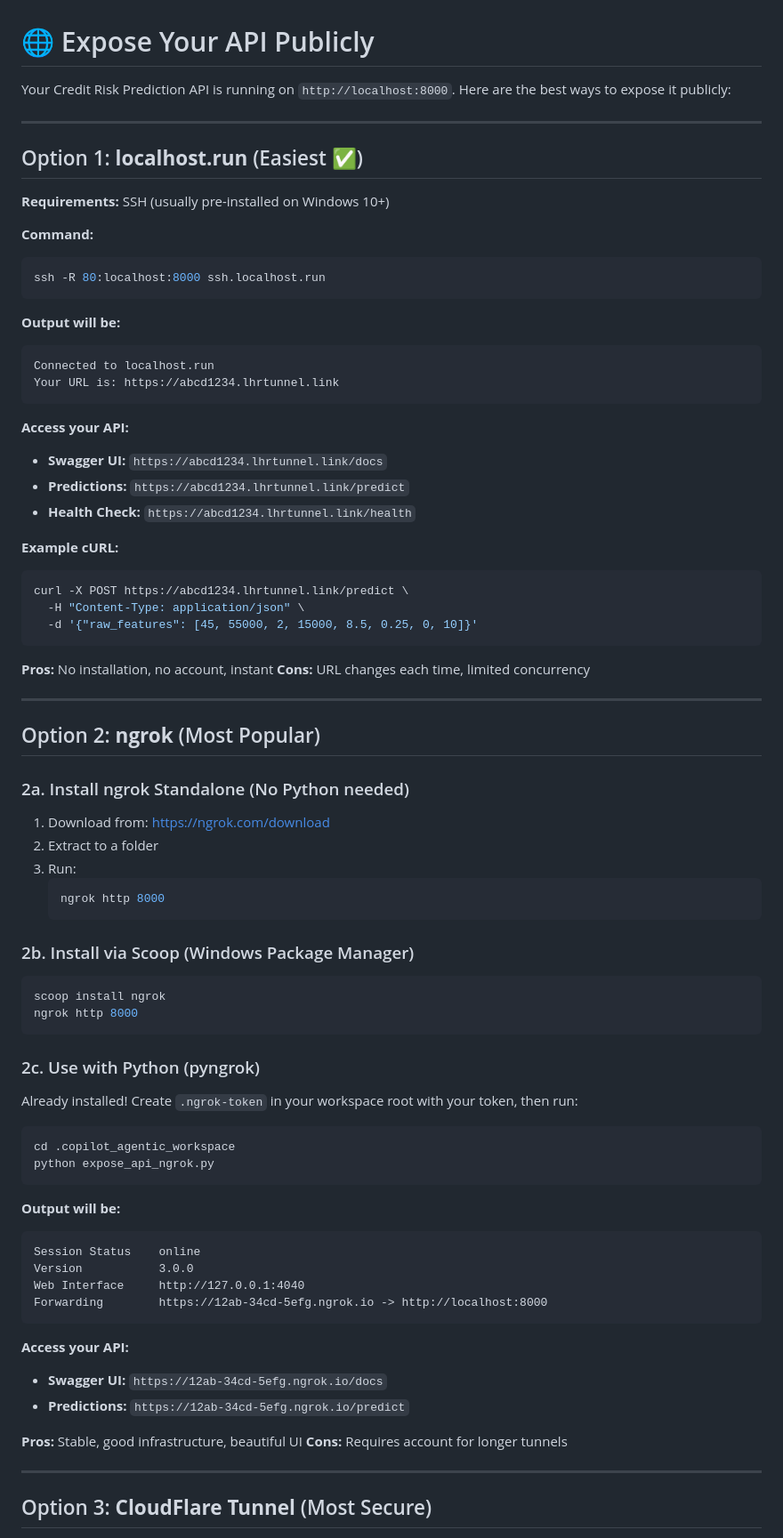
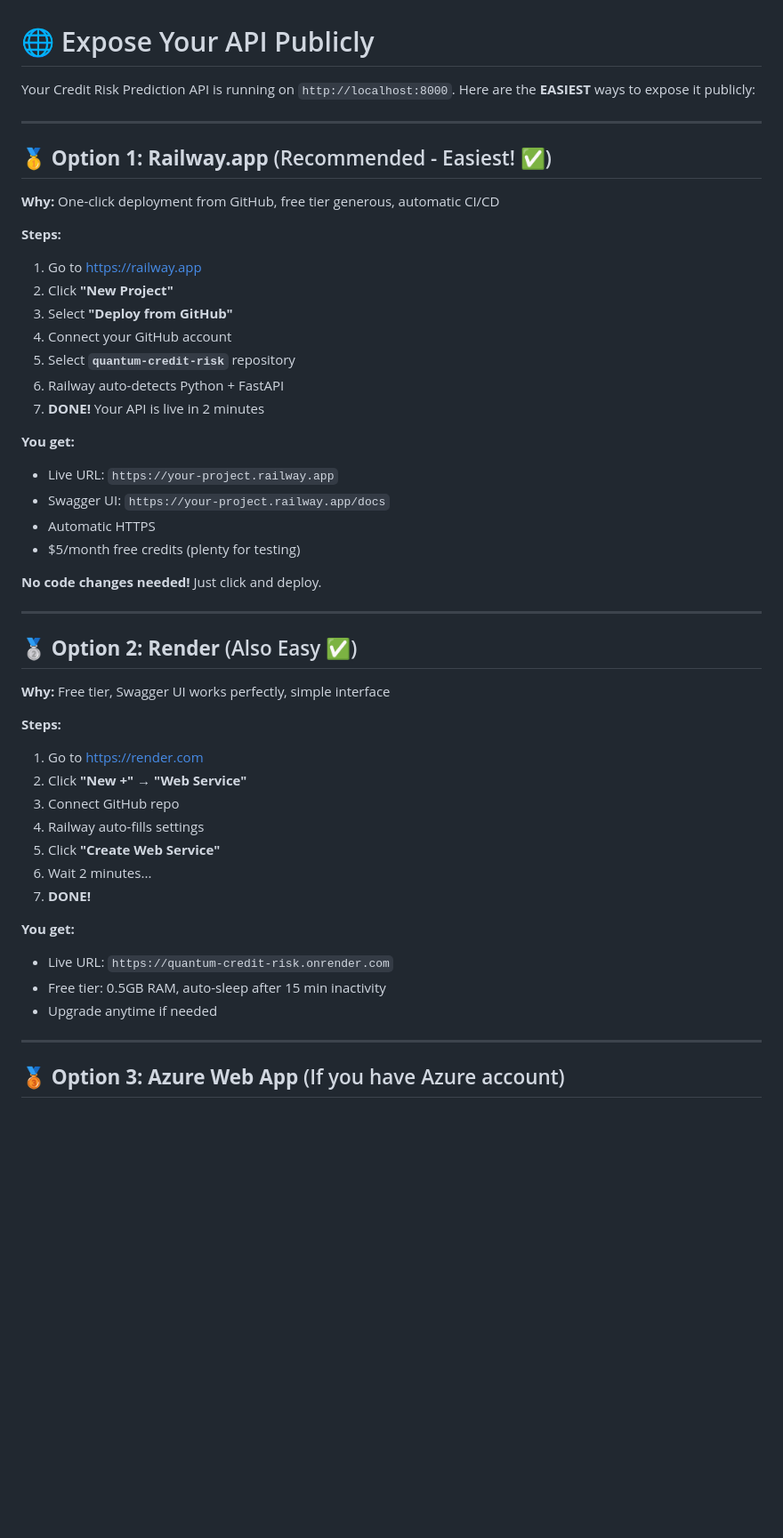
Before and after one commit to camiloestradaguerra/quantum-credit-risk, a Markdown page: .copilot_agentic_workspace/EXPOSE_API.md, the part around one of its changes. Shown at 89% size. Drawn GitHub-style; blank space fills up the shorter version.

Commit message:
docs: Simplify API exposure guide with Railway.app and Render options

````diff
--- a/.copilot_agentic_workspace/EXPOSE_API.md
+++ b/.copilot_agentic_workspace/EXPOSE_API.md
@@ -1,81 +1,51 @@
 # 🌐 Expose Your API Publicly
 
-Your Credit Risk Prediction API is running on `http://localhost:8000`. Here are the best ways to expose it publicly:
+Your Credit Risk Prediction API is running on `http://localhost:8000`. Here are the **EASIEST** ways to expose it publicly:
 
 ---
 
-## Option 1: **localhost.run** (Easiest ✅)
+## 🥇 **Option 1: Railway.app** (Recommended - Easiest! ✅)
 
-**Requirements:** SSH (usually pre-installed on Windows 10+)
+**Why:** One-click deployment from GitHub, free tier generous, automatic CI/CD
 
-**Command:**
-```bash
-ssh -R 80:localhost:8000 ssh.localhost.run
-```
+**Steps:**
+1. Go to https://railway.app
+2. Click **"New Project"**
+3. Select **"Deploy from GitHub"**
+4. Connect your GitHub account
+5. Select **`quantum-credit-risk`** repository
+6. Railway auto-detects Python + FastAPI
+7. **DONE!** Your API is live in 2 minutes
 
-**Output will be:**
-```
-Connected to localhost.run
-Your URL is: https://abcd1234.lhrtunnel.link
-```
+**You get:**
+- Live URL: `https://your-project.railway.app`
+- Swagger UI: `https://your-project.railway.app/docs`
+- Automatic HTTPS
+- $5/month free credits (plenty for testing)
 
-**Access your API:**
-- **Swagger UI:** `https://abcd1234.lhrtunnel.link/docs`
-- **Predictions:** `https://abcd1234.lhrtunnel.link/predict`
-- **Health Check:** `https://abcd1234.lhrtunnel.link/health`
-
-**Example cURL:**
-```bash
-curl -X POST https://abcd1234.lhrtunnel.link/predict \
-  -H "Content-Type: application/json" \
-  -d '{"raw_features": [45, 55000, 2, 15000, 8.5, 0.25, 0, 10]}'
-```
-
-**Pros:** No installation, no account, instant
-**Cons:** URL changes each time, limited concurrency
+**No code changes needed!** Just click and deploy.
 
 ---
 
-## Option 2: **ngrok** (Most Popular)
+## 🥈 **Option 2: Render** (Also Easy ✅)
 
-### 2a. Install ngrok Standalone (No Python needed)
+**Why:** Free tier, Swagger UI works perfectly, simple interface
 
-1. Download from: https://ngrok.com/download
-2. Extract to a folder
-3. Run:
-   ```bash
-   ngrok http 8000
-   ```
+**Steps:**
+1. Go to https://render.com
+2. Click **"New +"** → **"Web Service"**
+3. Connect GitHub repo
+4. Railway auto-fills settings
+5. Click **"Create Web Service"**
+6. Wait 2 minutes...
+7. **DONE!**
 
-### 2b. Install via Scoop (Windows Package Manager)
-```powershell
-scoop install ngrok
-ngrok http 8000
-```
-
-### 2c. Use with Python (pyngrok)
-Already installed! Create `.ngrok-token` in your workspace root with your token, then run:
-```bash
-cd .copilot_agentic_workspace
-python expose_api_ngrok.py
-```
-
-**Output will be:**
-```
-Session Status    online
-Version           3.0.0
-Web Interface     http://127.0.0.1:4040
-Forwarding        https://12ab-34cd-5efg.ngrok.io -> http://localhost:8000
-```
-
-**Access your API:**
-- **Swagger UI:** `https://12ab-34cd-5efg.ngrok.io/docs`
-- **Predictions:** `https://12ab-34cd-5efg.ngrok.io/predict`
-
-**Pros:** Stable, good infrastructure, beautiful UI
-**Cons:** Requires account for longer tunnels
+**You get:**
+- Live URL: `https://quantum-credit-risk.onrender.com`
+- Free tier: 0.5GB RAM, auto-sleep after 15 min inactivity
+- Upgrade anytime if needed
 
 ---
 
-## Option 3: **CloudFlare Tunnel** (Most Secure)
+## 🥉 **Option 3: Azure Web App** (If you have Azure account)
 
````
Also changed, not shown: other parts of .copilot_agentic_workspace/EXPOSE_API.md (+55 -52 lines).
